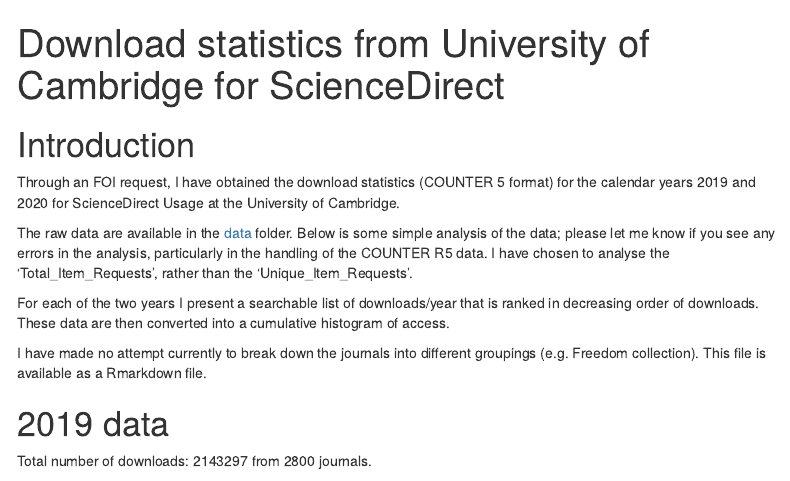
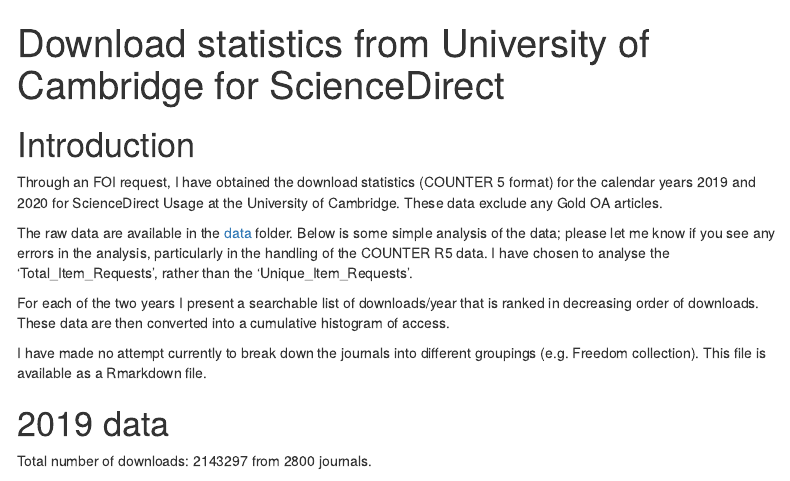
Before and after one commit to sje30/counter5, an R Markdown document (cam_usage.Rmd): the page in a window 1100 px wide, from its top. The pictures show the output file cam_usage.html that the author committed with the source, opened offline; menus at the side of the page are left out.

Commit message:
clarify no gold OA data included

```diff
--- a/cam_usage.Rmd
+++ b/cam_usage.Rmd
@@ -11,7 +11,8 @@
 
 Through an FOI request, I have obtained the download statistics
 (COUNTER 5 format) for the calendar years 2019 and 2020 for
-ScienceDirect Usage at the University of Cambridge.
+ScienceDirect Usage at the University of Cambridge.  These data
+exclude any Gold OA articles.
 
 The raw data are available in the [data](https://github.com/sje30/counter5/tree/main/data/) folder.  Below is some
 simple analysis of the data; please let me know if you see any errors
```
Also changed, not shown: cam_usage.html.
